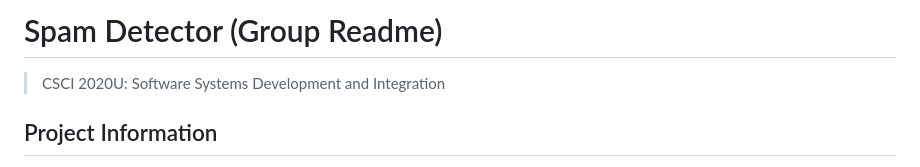
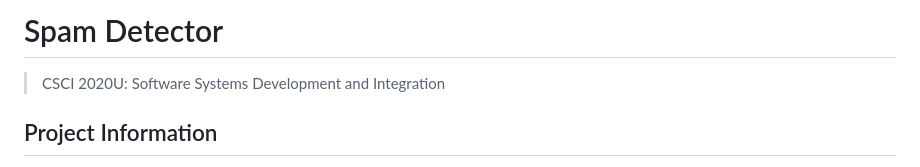
Before and after one commit to Anthonygtz/SpamDetector, a Markdown page: README.md, the part around the change. GitHub-like rendering.

```diff
--- a/README.md
+++ b/README.md
@@ -1,4 +1,4 @@
-# Spam Detector (Group Readme)
+# Spam Detector
 > CSCI 2020U: Software Systems Development and Integration
 
 ## Project Information
```
